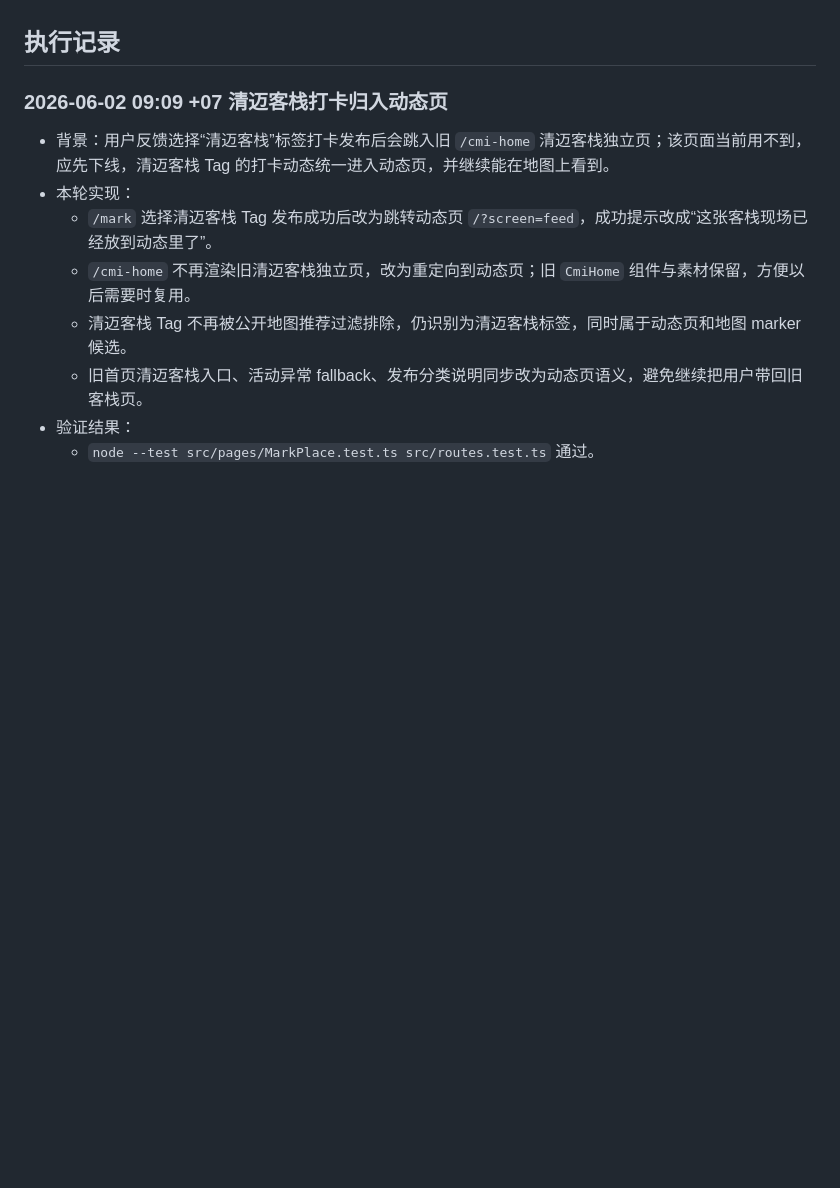
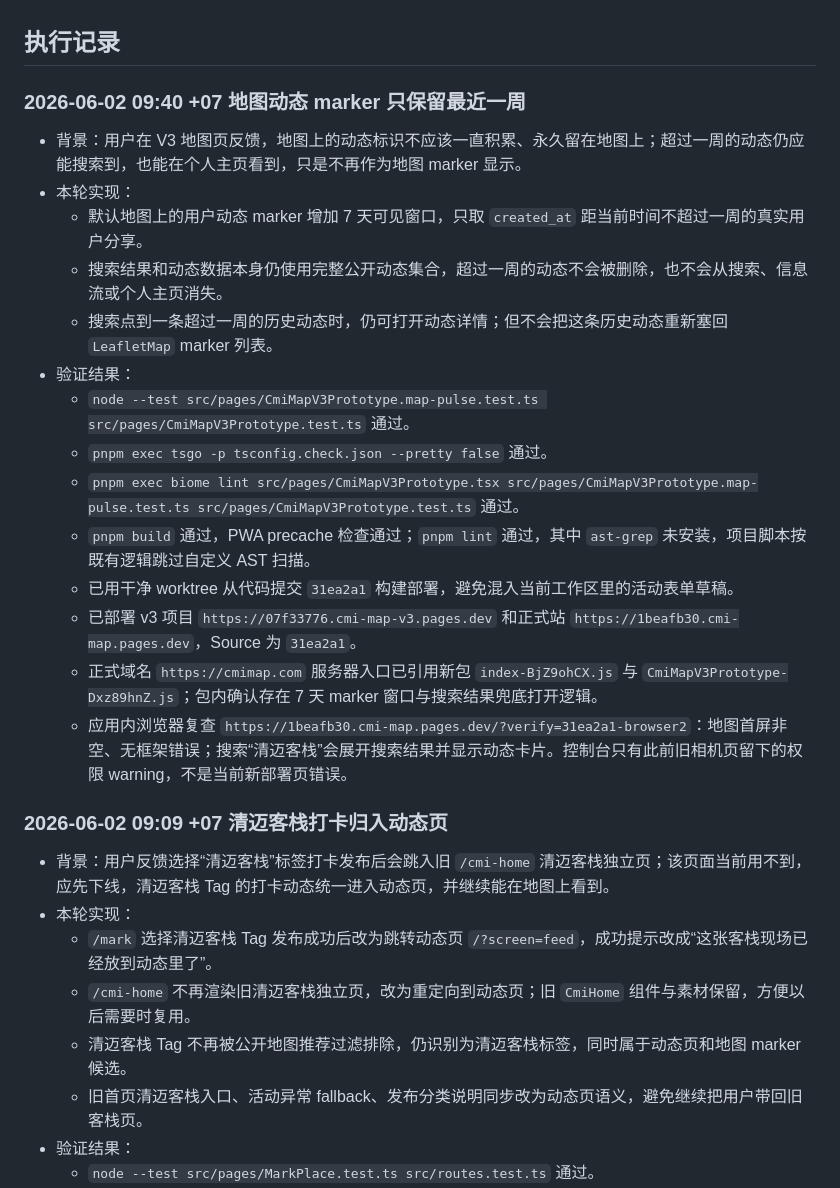
Before and after one commit to skyrim0624/cmi-map-v3, a Markdown page: CMI_MAP_TASK_LOG.md, the part around the change. Rendered like a GitHub page; blank space fills up the shorter version.

Commit message:
Log recent map marker window

```diff
--- a/CMI_MAP_TASK_LOG.md
+++ b/CMI_MAP_TASK_LOG.md
@@ -27,6 +27,23 @@
 12. [本地完成] 黑板 / 论坛 MVP 追加精选、公告、信息流交互、详情页和头像显示优化
 
 ## 执行记录
+
+### 2026-06-02 09:40 +07 地图动态 marker 只保留最近一周
+
+- 背景：用户在 V3 地图页反馈，地图上的动态标识不应该一直积累、永久留在地图上；超过一周的动态仍应能搜索到，也能在个人主页看到，只是不再作为地图 marker 显示。
+- 本轮实现：
+  - 默认地图上的用户动态 marker 增加 7 天可见窗口，只取 `created_at` 距当前时间不超过一周的真实用户分享。
+  - 搜索结果和动态数据本身仍使用完整公开动态集合，超过一周的动态不会被删除，也不会从搜索、信息流或个人主页消失。
+  - 搜索点到一条超过一周的历史动态时，仍可打开动态详情；但不会把这条历史动态重新塞回 `LeafletMap` marker 列表。
+- 验证结果：
+  - `node --test src/pages/CmiMapV3Prototype.map-pulse.test.ts src/pages/CmiMapV3Prototype.test.ts` 通过。
+  - `pnpm exec tsgo -p tsconfig.check.json --pretty false` 通过。
+  - `pnpm exec biome lint src/pages/CmiMapV3Prototype.tsx src/pages/CmiMapV3Prototype.map-pulse.test.ts src/pages/CmiMapV3Prototype.test.ts` 通过。
+  - `pnpm build` 通过，PWA precache 检查通过；`pnpm lint` 通过，其中 `ast-grep` 未安装，项目脚本按既有逻辑跳过自定义 AST 扫描。
+  - 已用干净 worktree 从代码提交 `31ea2a1` 构建部署，避免混入当前工作区里的活动表单草稿。
+  - 已部署 v3 项目 `https://07f33776.cmi-map-v3.pages.dev` 和正式站 `https://1beafb30.cmi-map.pages.dev`，Source 为 `31ea2a1`。
+  - 正式域名 `https://cmimap.com` 服务器入口已引用新包 `index-BjZ9ohCX.js` 与 `CmiMapV3Prototype-Dxz89hnZ.js`；包内确认存在 7 天 marker 窗口与搜索结果兜底打开逻辑。
+  - 应用内浏览器复查 `https://1beafb30.cmi-map.pages.dev/?verify=31ea2a1-browser2`：地图首屏非空、无框架错误；搜索“清迈客栈”会展开搜索结果并显示动态卡片。控制台只有此前旧相机页留下的权限 warning，不是当前新部署页错误。
 
 ### 2026-06-02 09:09 +07 清迈客栈打卡归入动态页
 
```
